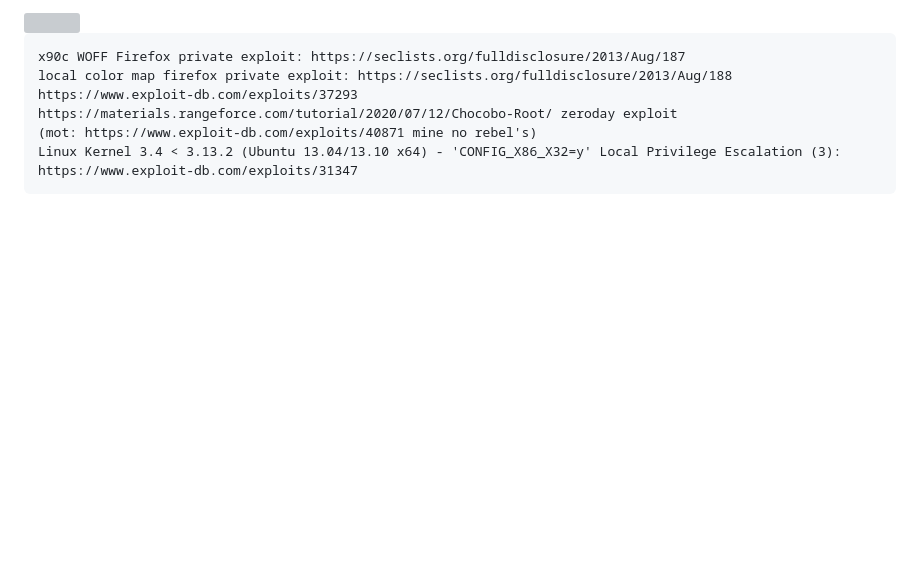
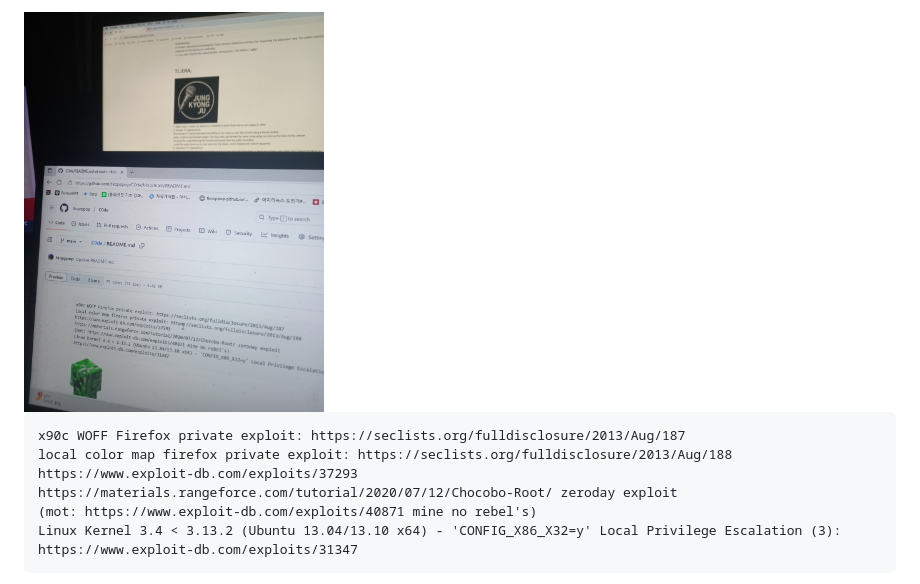
Before and after one commit to tkopppop/C0de, a Markdown page: README.md, the part around the change. Rendered like a GitHub page; blank space fills up the shorter version; grey boxes are pictures that could not be loaded.

```diff
--- a/README.md
+++ b/README.md
@@ -1,4 +1,4 @@
-<img src="screentwo.png" width=300 height=300>
+<img src="screentwo.jpeg" width=300 height=300>
 <pre>
 x90c WOFF Firefox private exploit: https://seclists.org/fulldisclosure/2013/Aug/187
 local color map firefox private exploit: https://seclists.org/fulldisclosure/2013/Aug/188
```
